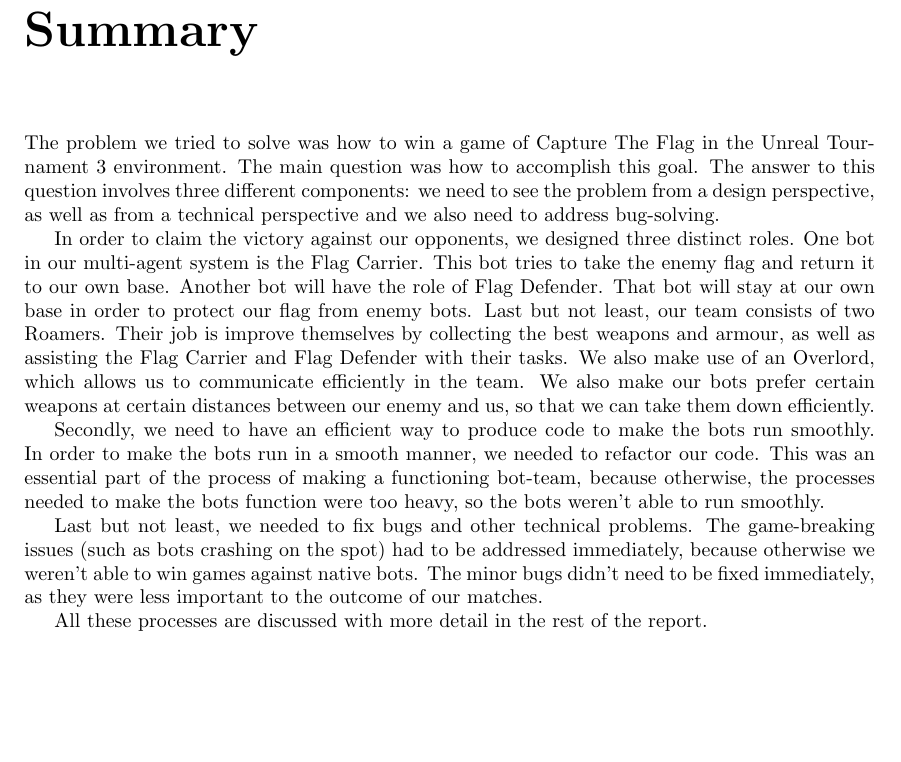
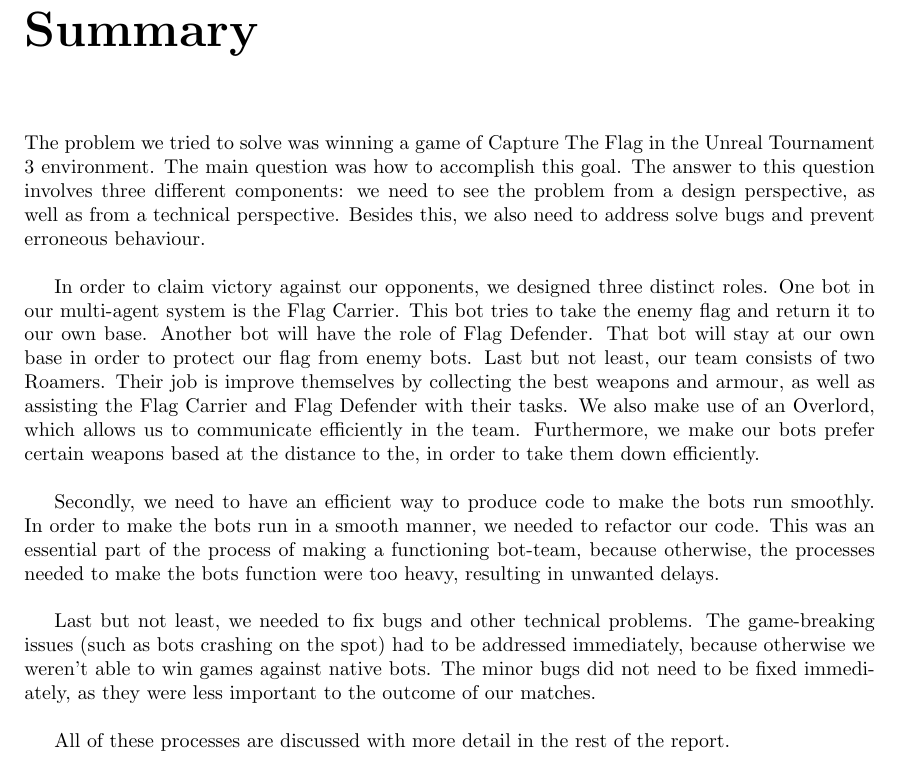
Before and after one commit to JoshCode-uni/MAS2015, a LaTeX thesis (report/MAS Report.tex, which reads report/contents/report/summary/summary.tex): part of page 7 of 25, cut so that both start at the same text, the shorter picture padded with empty space. Compiled offline with pdfLaTeX.

Commit message:
Slightly improved wording in the intro

```diff
--- a/report/contents/report/summary/summary.tex
+++ b/report/contents/report/summary/summary.tex
@@ -1,11 +1,11 @@
 \addcontentsline{toc}{chapter}{Summary}
 \chapter*{Summary}
-The problem we tried to solve was how to win a game of Capture The Flag in the Unreal Tournament 3 environment. The main question was how to accomplish this goal. The answer to this question involves three different components: we need to see the problem from a design perspective, as well as from a technical perspective and we also need to address bug-solving.
+The problem we tried to solve was winning a game of Capture The Flag in the Unreal Tournament 3 environment. The main question was how to accomplish this goal. The answer to this question involves three different components: we need to see the problem from a design perspective, as well as from a technical perspective. Besides this, we also need to address solve bugs and prevent erroneous behaviour. \\
 
-In order to claim the victory against our opponents, we designed three distinct roles. One bot in our multi-agent system is the Flag Carrier. This bot tries to take the enemy flag and return it to our own base. Another bot will have the role of Flag Defender. That bot will stay at our own base in order to protect our flag from enemy bots. Last but not least, our team consists of two Roamers. Their job is improve themselves by collecting the best weapons and armour, as well as assisting the Flag Carrier and Flag Defender with their tasks. We also make use of an Overlord, which allows us to communicate efficiently in the team. We also make our bots prefer certain weapons at certain distances between our enemy and us, so that we can take them down efficiently.
+In order to claim victory against our opponents, we designed three distinct roles. One bot in our multi-agent system is the Flag Carrier. This bot tries to take the enemy flag and return it to our own base. Another bot will have the role of Flag Defender. That bot will stay at our own base in order to protect our flag from enemy bots. Last but not least, our team consists of two Roamers. Their job is improve themselves by collecting the best weapons and armour, as well as assisting the Flag Carrier and Flag Defender with their tasks. We also make use of an Overlord, which allows us to communicate efficiently in the team. Furthermore, we make our bots prefer certain weapons based at the distance to the, in order to take them down efficiently. \\
 
-Secondly, we need to have an efficient way to produce code to make the bots run smoothly. In order to make the bots run in a smooth manner, we needed to refactor our code. This was an essential part of the process of making a functioning bot-team, because otherwise, the processes needed to make the bots function were too heavy, so the bots weren't able to run smoothly.
+Secondly, we need to have an efficient way to produce code to make the bots run smoothly. In order to make the bots run in a smooth manner, we needed to refactor our code. This was an essential part of the process of making a functioning bot-team, because otherwise, the processes needed to make the bots function were too heavy, resulting in unwanted delays. \\
 
-Last but not least, we needed to fix bugs and other technical problems. The game-breaking issues (such as bots crashing on the spot) had to be addressed immediately, because otherwise we weren't able to win games against native bots. The minor bugs didn't need to be fixed immediately, as they were less important to the outcome of our matches.
+Last but not least, we needed to fix bugs and other technical problems. The game-breaking issues (such as bots crashing on the spot) had to be addressed immediately, because otherwise we weren't able to win games against native bots. The minor bugs did not need to be fixed immediately, as they were less important to the outcome of our matches. \\
 
-All these processes are discussed with more detail in the rest of the report.
+All of these processes are discussed with more detail in the rest of the report.
```
